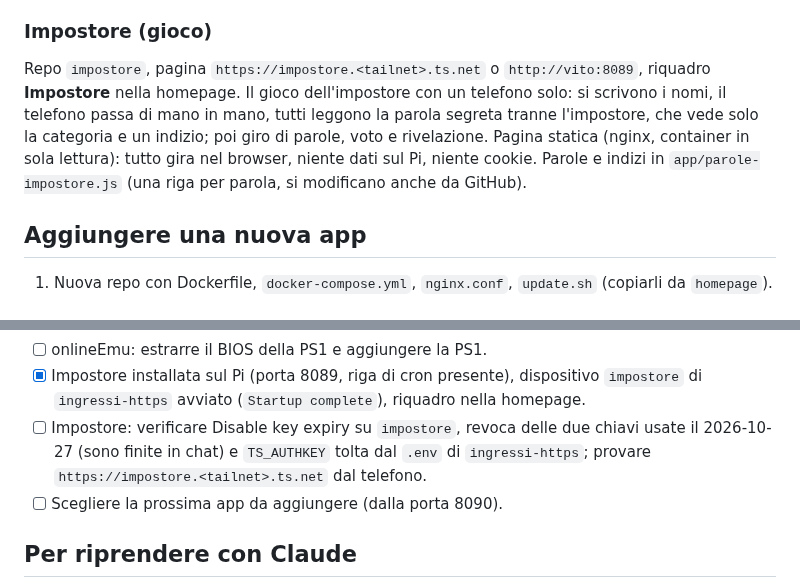
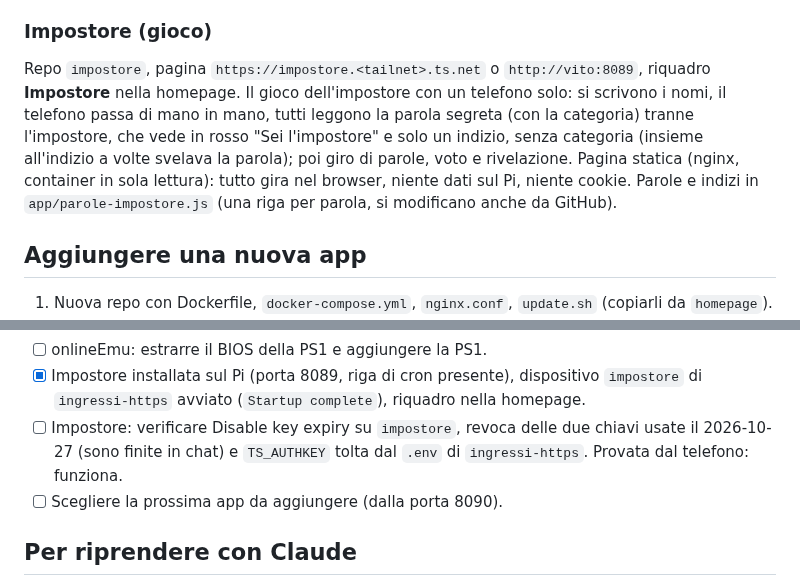
Before and after one commit to Vito-Pepe/sillabe, a Markdown page: STATO-PROGETTO.md, 2 parts joined by grey strips. Rendered like a GitHub page.

Commit message:
Stato progetto: carta dell'impostore senza categoria, provata dal telefono
Co-Authored-By: Claude Opus 5.5 <noreply@anthropic.com>
Claude-Session: https://claude.ai/code/session_01HsTSwd4tT9Qsb41vYnXEmu

```diff
--- a/STATO-PROGETTO.md
+++ b/STATO-PROGETTO.md
@@ -106,7 +106,7 @@ Database MariaDB (container `onlineemu-db-1`, volume `onlineemu_db-data`), segre
 
 ### Impostore (gioco)
 
-Repo `impostore`, pagina `https://impostore.<tailnet>.ts.net` o `http://vito:8089`, riquadro **Impostore** nella homepage. Il gioco dell'impostore con un telefono solo: si scrivono i nomi, il telefono passa di mano in mano, tutti leggono la parola segreta tranne l'impostore, che vede solo la categoria e un indizio; poi giro di parole, voto e rivelazione. Pagina statica (nginx, container in sola lettura): tutto gira nel browser, niente dati sul Pi, niente cookie. Parole e indizi in `app/parole-impostore.js` (una riga per parola, si modificano anche da GitHub).
+Repo `impostore`, pagina `https://impostore.<tailnet>.ts.net` o `http://vito:8089`, riquadro **Impostore** nella homepage. Il gioco dell'impostore con un telefono solo: si scrivono i nomi, il telefono passa di mano in mano, tutti leggono la parola segreta (con la categoria) tranne l'impostore, che vede in rosso "Sei l'impostore" e solo un indizio, senza categoria (insieme all'indizio a volte svelava la parola); poi giro di parole, voto e rivelazione. Pagina statica (nginx, container in sola lettura): tutto gira nel browser, niente dati sul Pi, niente cookie. Parole e indizi in `app/parole-impostore.js` (una riga per parola, si modificano anche da GitHub).
 
 ## Aggiungere una nuova app
 
@@ -162,7 +162,7 @@ Repo `impostore`, pagina `https://impostore.<tailnet>.ts.net` o `http://vito:808
 - [ ] onlineEmu (facoltativo): chiudere la porta 8088 alla LAN (`127.0.0.1:8088`) per lasciarla solo via Tailscale.
 - [ ] onlineEmu: estrarre il BIOS della PS1 e aggiungere la PS1.
 - [x] Impostore installata sul Pi (porta 8089, riga di cron presente), dispositivo `impostore` di `ingressi-https` avviato (`Startup complete`), riquadro nella homepage.
-- [ ] Impostore: verificare Disable key expiry su `impostore`, revoca delle due chiavi usate il 2026-10-27 (sono finite in chat) e `TS_AUTHKEY` tolta dal `.env` di `ingressi-https`; provare `https://impostore.<tailnet>.ts.net` dal telefono.
+- [ ] Impostore: verificare Disable key expiry su `impostore`, revoca delle due chiavi usate il 2026-10-27 (sono finite in chat) e `TS_AUTHKEY` tolta dal `.env` di `ingressi-https`. Provata dal telefono: funziona.
 - [ ] Scegliere la prossima app da aggiungere (dalla porta 8090).
 
 ## Per riprendere con Claude
```
